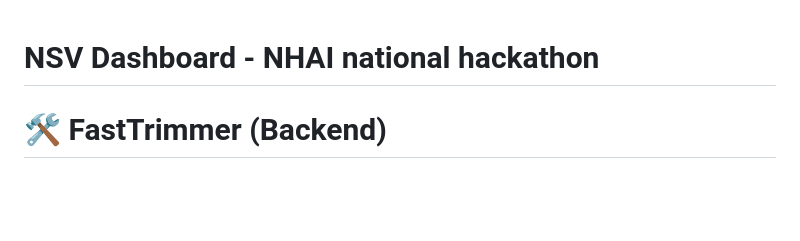
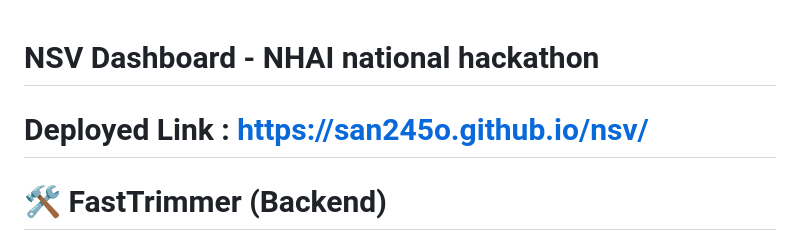
Before and after one commit to San245o/nsv, a Markdown page: README.md, the part around the change. Drawn GitHub-style; blank space fills up the shorter version.

```diff
--- a/README.md
+++ b/README.md
@@ -1,4 +1,5 @@
 # NSV Dashboard - NHAI national hackathon
+# Deployed Link : https://san245o.github.io/nsv/
 # 🛠️ FastTrimmer (Backend)
 
 > 🚀 Smart Video Trimming & Geo-Temporal Analytics Engine for Highway Monitoring
```
